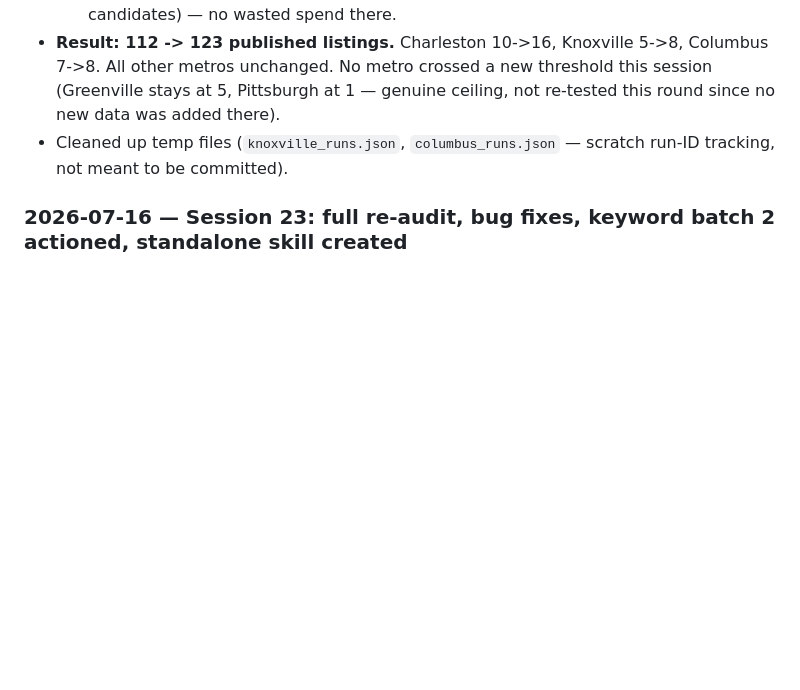
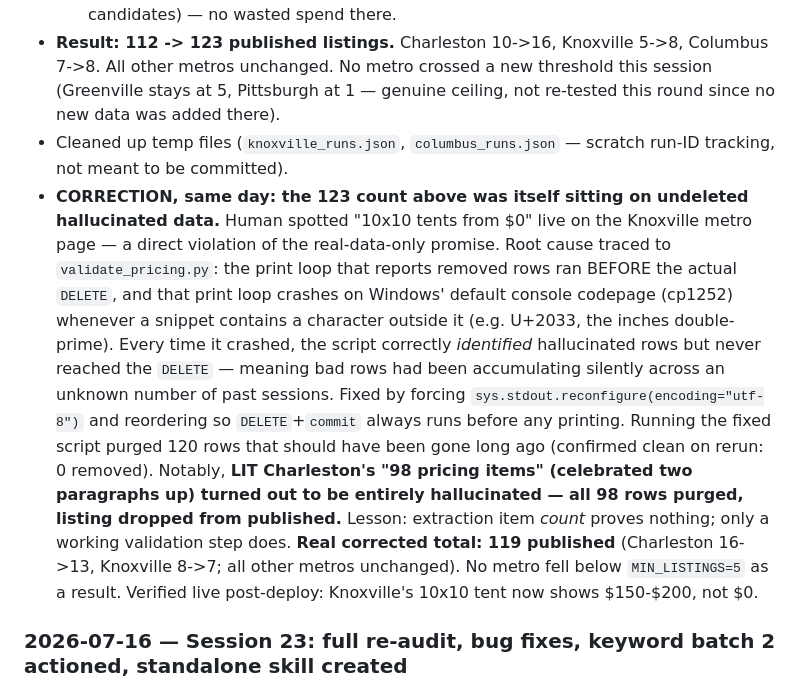
Before and after one commit to Water9977/Niche-Directories-Website, a Markdown page: architecture.md, the part around the change. Rendered like a GitHub page; blank space fills up the shorter version.

Commit message:
architecture.md: log validate_pricing.py DELETE-ordering bug + corrected 119 count
Documents the same-session correction to the 123-published figure: the
print-before-delete bug meant hallucinated rows (including all of LIT
Charleston's "98 items") were never actually purged until today. Real
total is 119, not 123.

```diff
--- a/architecture.md
+++ b/architecture.md
@@ -13,6 +13,7 @@ _Living source of truth. Update every session. Never let this drift from actual
   - **Apify spend: found real untapped supply** — Columbus and Knoxville each had 4 suburb cities in `metros.py` with ZERO raw data ever pulled (never ingested, not a "ceiling," just never tried); Charleston had 2. Ingested Knoxville's 4 (Farragut/Maryville/Oak Ridge/Sevierville — mostly matched back to Knoxville-proper or off-category, only 2 real new candidates) and Columbus's 4 (Dublin/Westerville/Grove City/Hilliard — 5 real new candidates). Richmond and Greenville were re-checked and confirmed to already be at their real processing ceiling (all suburbs already ingested in prior sessions, zero leftover unscraped candidates) — no wasted spend there.
 - **Result: 112 -> 123 published listings.** Charleston 10->16, Knoxville 5->8, Columbus 7->8. All other metros unchanged. No metro crossed a new threshold this session (Greenville stays at 5, Pittsburgh at 1 — genuine ceiling, not re-tested this round since no new data was added there).
 - Cleaned up temp files (`knoxville_runs.json`, `columbus_runs.json` — scratch run-ID tracking, not meant to be committed).
+- **CORRECTION, same day: the 123 count above was itself sitting on undeleted hallucinated data.** Human spotted "10x10 tents from $0" live on the Knoxville metro page — a direct violation of the real-data-only promise. Root cause traced to `validate_pricing.py`: the print loop that reports removed rows ran BEFORE the actual `DELETE`, and that print loop crashes on Windows' default console codepage (cp1252) whenever a snippet contains a character outside it (e.g. U+2033, the inches double-prime). Every time it crashed, the script correctly *identified* hallucinated rows but never reached the `DELETE` — meaning bad rows had been accumulating silently across an unknown number of past sessions. Fixed by forcing `sys.stdout.reconfigure(encoding="utf-8")` and reordering so `DELETE`+`commit` always runs before any printing. Running the fixed script purged 120 rows that should have been gone long ago (confirmed clean on rerun: 0 removed). Notably, **LIT Charleston's "98 pricing items" (celebrated two paragraphs up) turned out to be entirely hallucinated — all 98 rows purged, listing dropped from published.** Lesson: extraction item *count* proves nothing; only a working validation step does. **Real corrected total: 119 published** (Charleston 16->13, Knoxville 8->7; all other metros unchanged). No metro fell below `MIN_LISTINGS=5` as a result. Verified live post-deploy: Knoxville's 10x10 tent now shows $150-$200, not $0.
 
 ### 2026-07-16 — Session 23: full re-audit, bug fixes, keyword batch 2 actioned, standalone skill created
 - Human asked for: full code+content audit, new-SEO research, competitor check, traffic-timeline expectations, an Ahrefs keyword list to pull, and a standalone reusable skill capturing the whole playbook.
```
